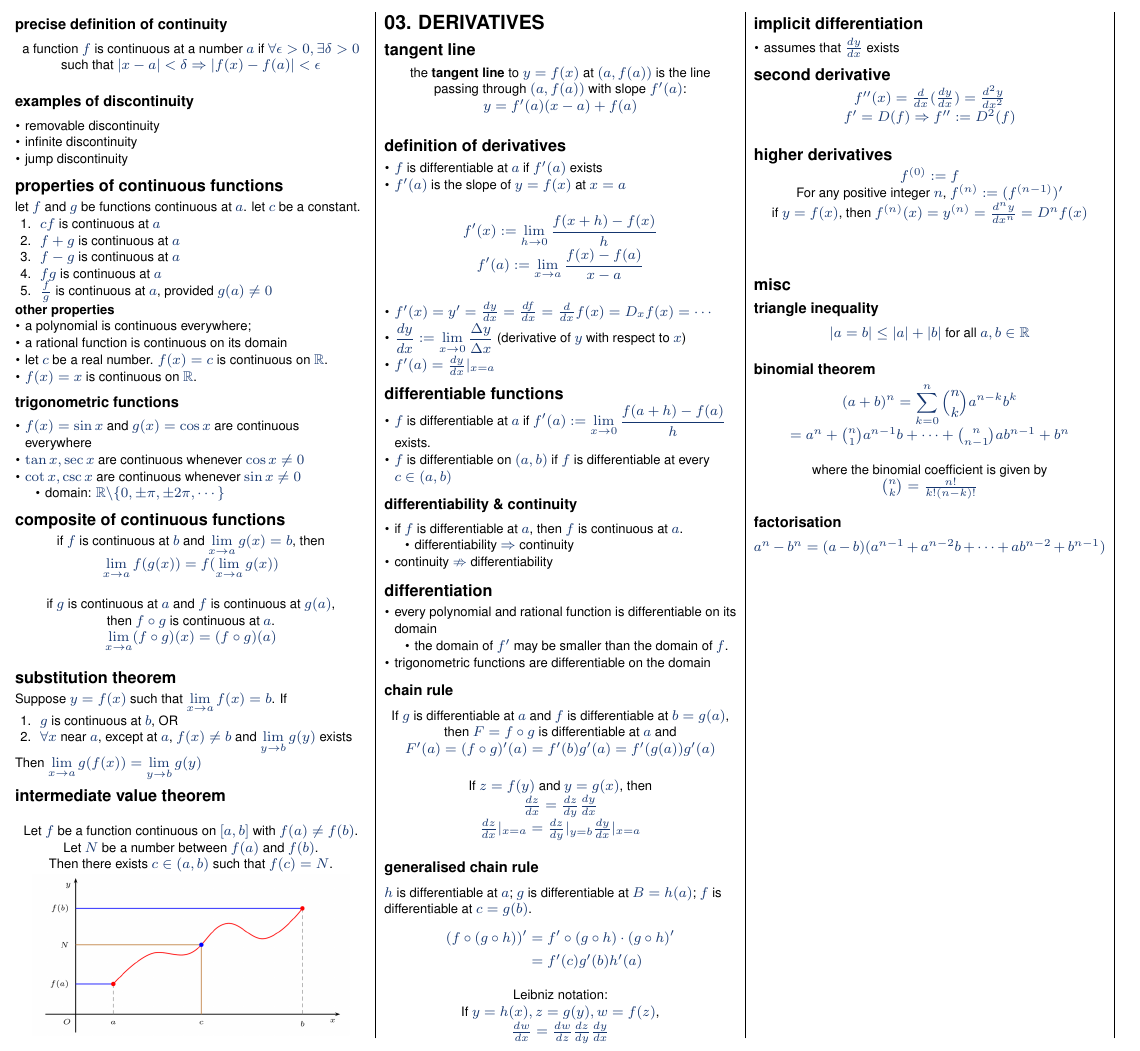
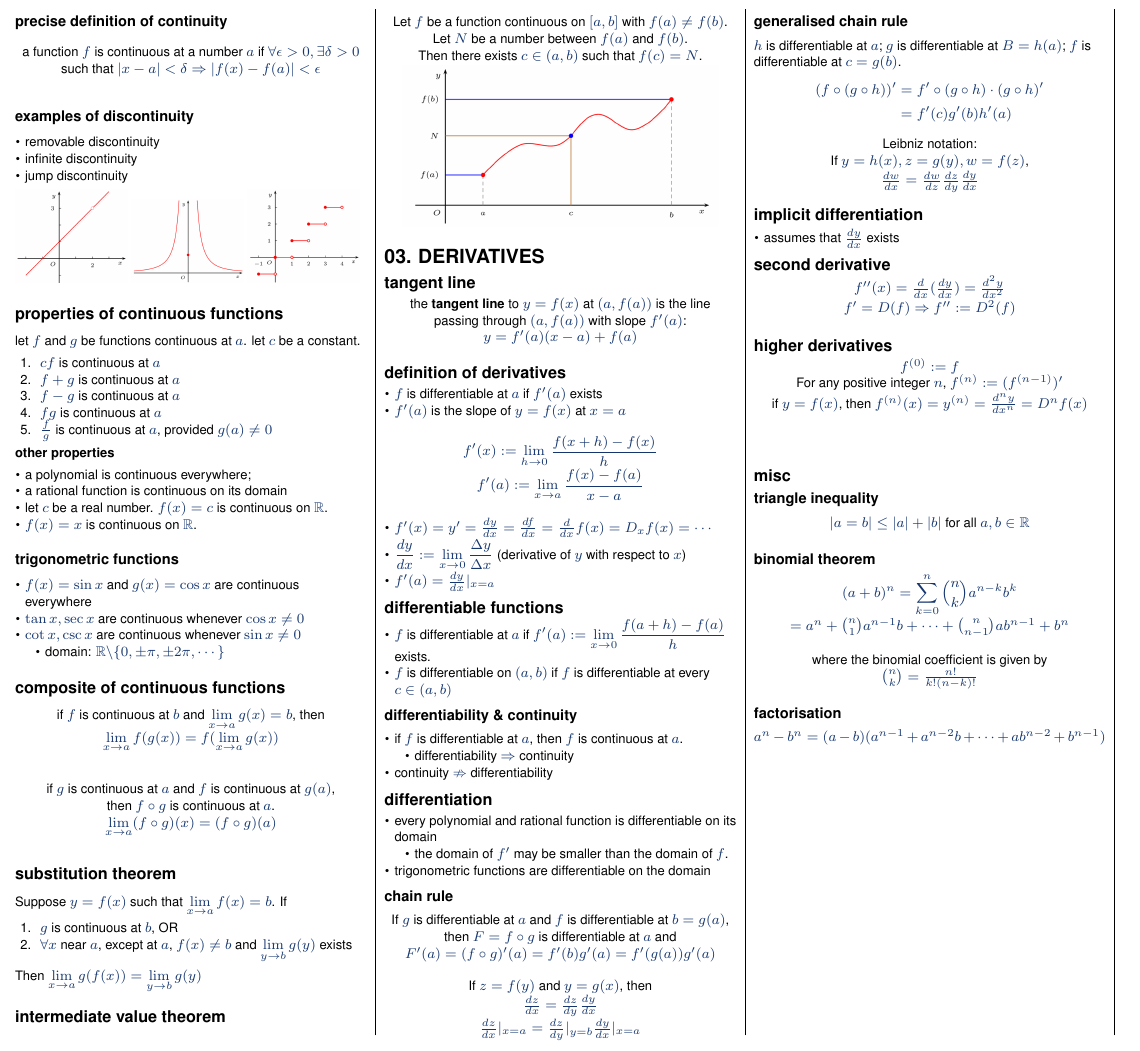
Before and after one commit to jovyntls/cheatsheets, a LaTeX document (MA1102R/ma1102r-cheatsheet.tex): part of page 2 of 2, cut so that both start at the same text. Compiled offline with pdfLaTeX.

Commit message:
[MA1102R] add discontinuity diagrams for ch.3

```diff
--- a/MA1102R/ma1102r-cheatsheet.tex
+++ b/MA1102R/ma1102r-cheatsheet.tex
@@ -446,6 +446,9 @@ $f$ is continuous at $a \Iff$
     \item infinite discontinuity
     \item jump discontinuity
 \end{itemize}
+\includegraphics[width=0.32\linewidth]{ma1102r-removable-discontinuity.png}
+\includegraphics[width=0.32\linewidth]{ma1102r-infinite-discontinuity.png}
+\includegraphics[width=0.32\linewidth]{ma1102r-jump-discontinuity.png}
 
 \subsection{properties of continuous functions}
 let $f$ and $g$ be functions continuous at $a$. let $c$ be a constant.
```
Also changed, not shown: MA1102R/images/ma1102r-infinite-discontinuity.png (added), MA1102R/images/ma1102r-jump-discontinuity.png (added), MA1102R/images/ma1102r-removable-discontinuity.png (added), MA1102R/ma1102r-cheatsheet.pdf.
